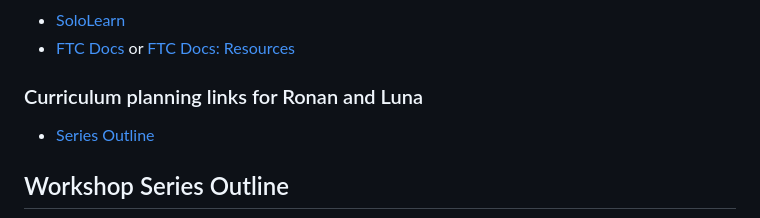
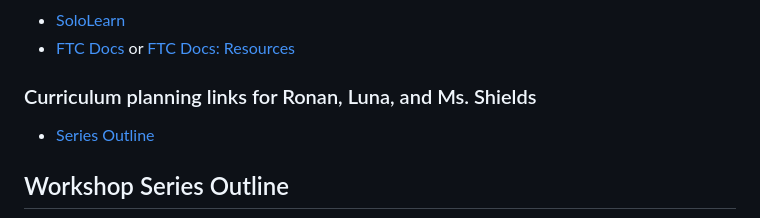
Before and after one commit to gonksquad/legacy, a Markdown page: index.md, the part around the change. Drawn GitHub-style.

```diff
--- a/index.md
+++ b/index.md
@@ -7,7 +7,7 @@
 - [SoloLearn](https://www.sololearn.com/en/)
 - [FTC Docs](https://ftc-docs.firstinspires.org/en/latest/) or [FTC Docs: Resources](https://ftc-docs.firstinspires.org/en/latest/programming_resources/index.html)
 
-### Curriculum planning links for Ronan and Luna
+### Curriculum planning links for Ronan, Luna, and Ms. Shields
 - [Series Outline](https://docs.google.com/document/d/1hlqY7KVbKZmHbv7WCP97T-UFN1xL9rFBbYAmcl71cbc/edit)
 
 ## Workshop Series Outline
```
